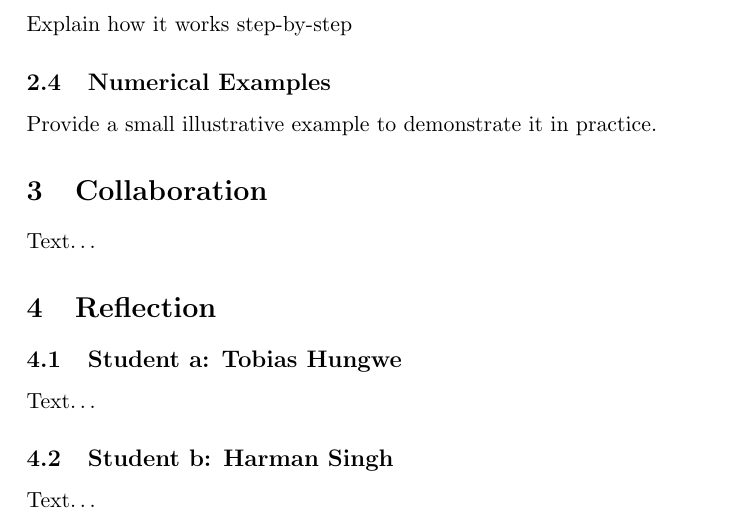
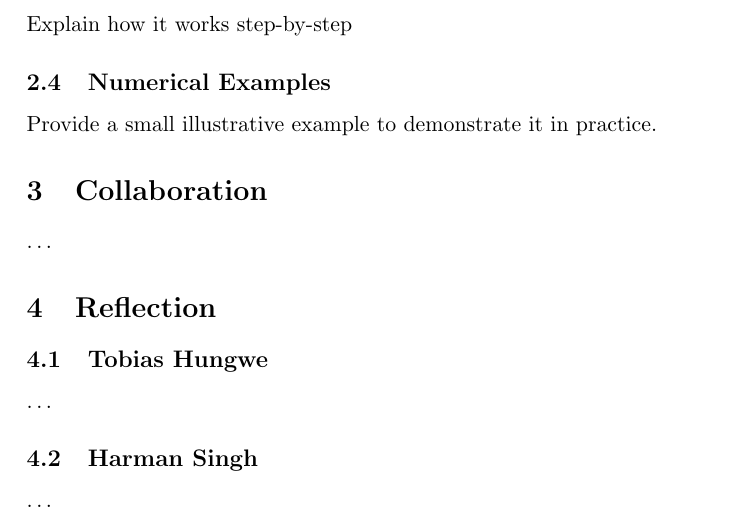
Before and after one commit to Harmxn02/M4ML-Project, a LaTeX document (project-TobiasHungweHarmanSingh-EN.tex): part of page 8 of 9, cut so that both start at the same text. Compiled offline with pdfLaTeX.

Commit message:
remove placeholders

```diff
--- a/project-TobiasHungweHarmanSingh-EN.tex
+++ b/project-TobiasHungweHarmanSingh-EN.tex
@@ -32,20 +32,15 @@
 
 
 \section{Collaboration}
-
-Text\ldots
+\ldots
 
 \section{Reflection}
 
-\subsection{Student a: Tobias Hungwe}
+\subsection{Tobias Hungwe}
+\ldots
 
-Text\ldots
-
-\subsection{Student b: Harman Singh}
-
-
-
-Text\ldots
+\subsection{Harman Singh}
+\ldots
 
 \pagebreak
 \printbibliography{}
```
Also changed, not shown: project-TobiasHungweHarmanSingh-EN.pdf.
